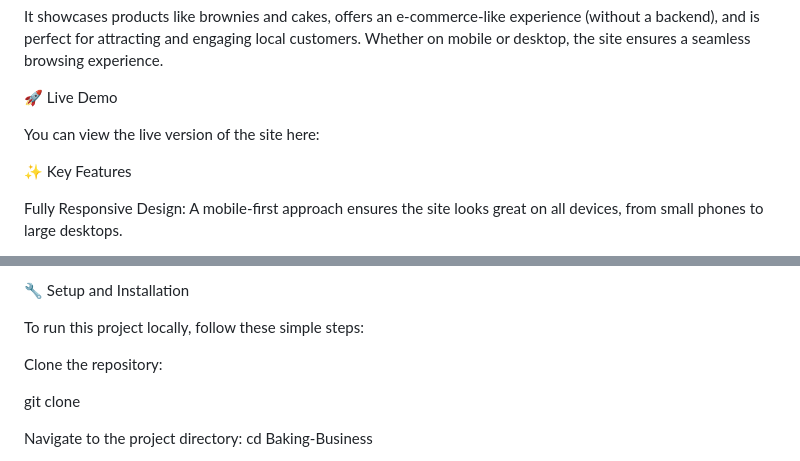
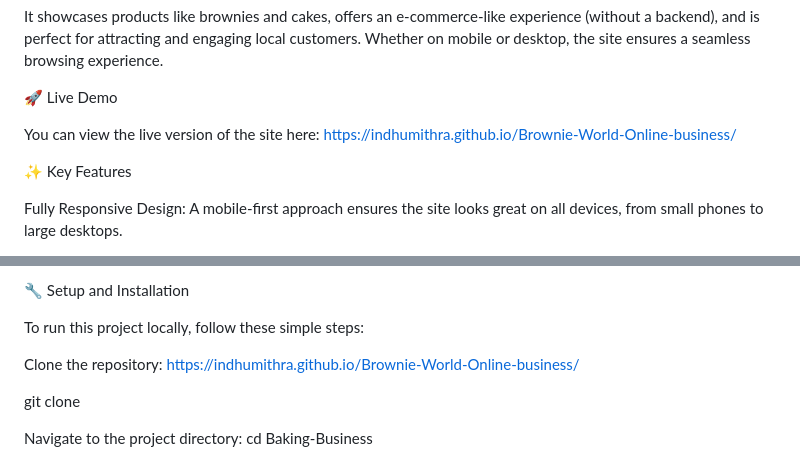
Before and after one commit to Indhumithra/Brownie-World-Online-business, a Markdown page: README.md, 2 parts joined by grey strips. Drawn GitHub-style.

```diff
--- a/README.md
+++ b/README.md
@@ -7,7 +7,7 @@ It showcases products like brownies and cakes, offers an e-commerce-like experie
 
 🚀 Live Demo
 
-You can view the live version of the site here:
+You can view the live version of the site here: https://indhumithra.github.io/Brownie-World-Online-business/
 
 
 ✨ Key Features
@@ -62,7 +62,7 @@ Google Fonts: For custom typography (Playfair Display, Poppins, Dancing Script).
 
 To run this project locally, follow these simple steps:
 
-Clone the repository:
+Clone the repository: https://indhumithra.github.io/Brownie-World-Online-business/
 
 git clone
 
```
